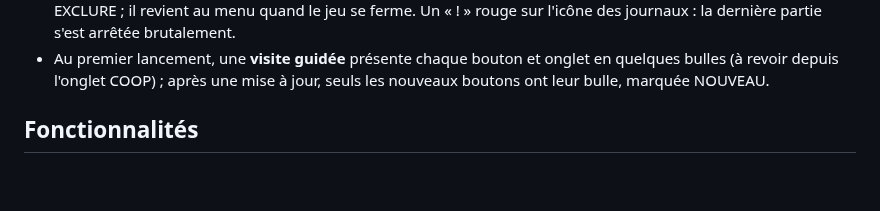
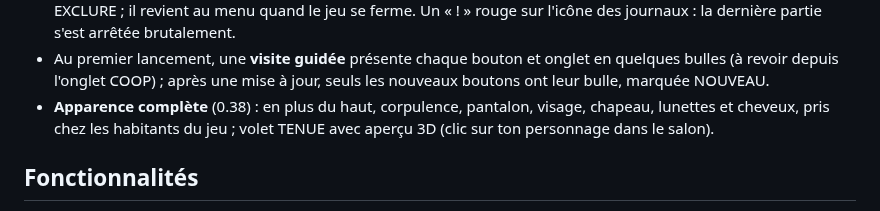
Before and after one commit to Parricidium/MWCoop, a Markdown page: README.md, the part around the change. GitHub-like rendering; blank space fills up the shorter version.

```diff
--- a/README.md
+++ b/README.md
@@ -341,6 +341,8 @@ Choisissez le réseau au-dessus du champ d'adresse : **STEAM** (le plus simple)
   s'est arrêtée brutalement.
 - Au premier lancement, une **visite guidée** présente chaque bouton et onglet en quelques bulles (à revoir depuis
   l'onglet COOP) ; après une mise à jour, seuls les nouveaux boutons ont leur bulle, marquée NOUVEAU.
+- **Apparence complète** (0.38) : en plus du haut, corpulence, pantalon, visage, chapeau, lunettes et cheveux, pris chez les
+  habitants du jeu ; volet TENUE avec aperçu 3D (clic sur ton personnage dans le salon).
 
 ## Fonctionnalités
 
```
Also changed, not shown: docs/img/lanceur-perso-en.png (added), docs/img/lanceur-perso.png (added), 13 other files.
